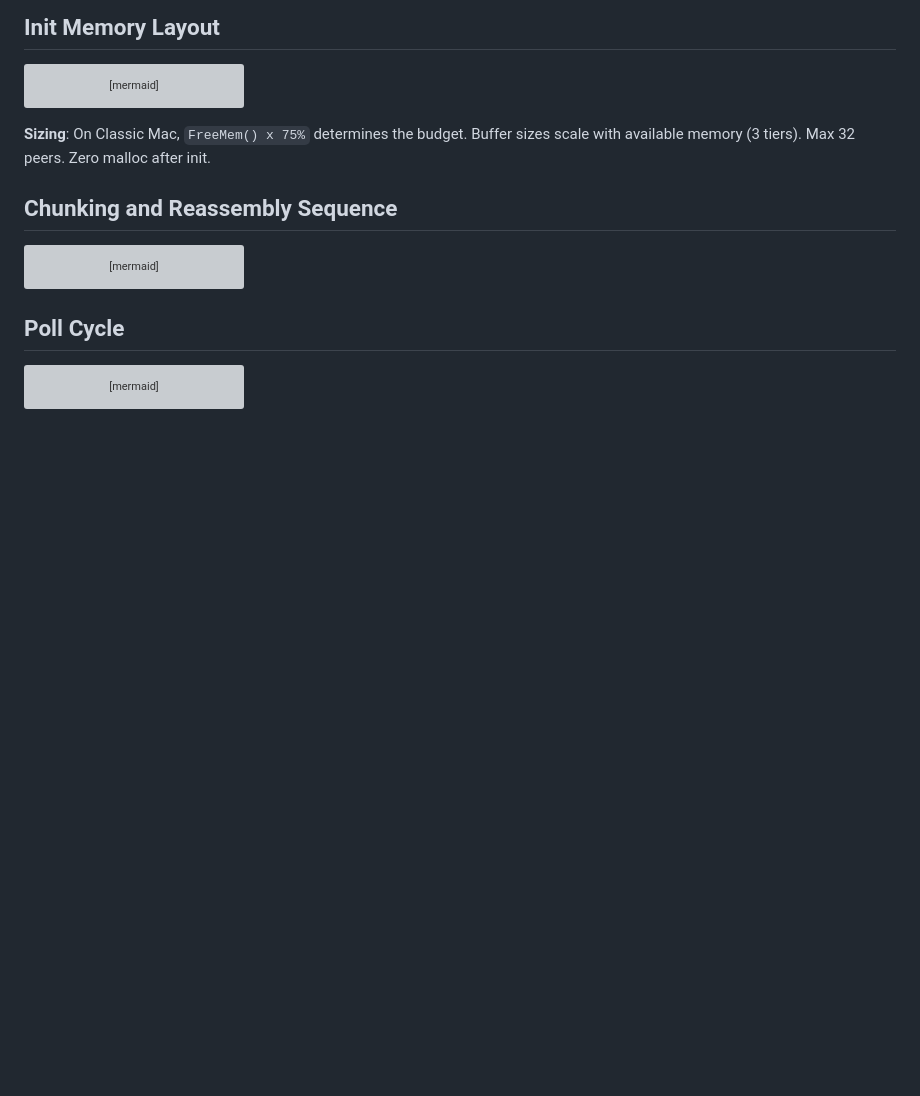
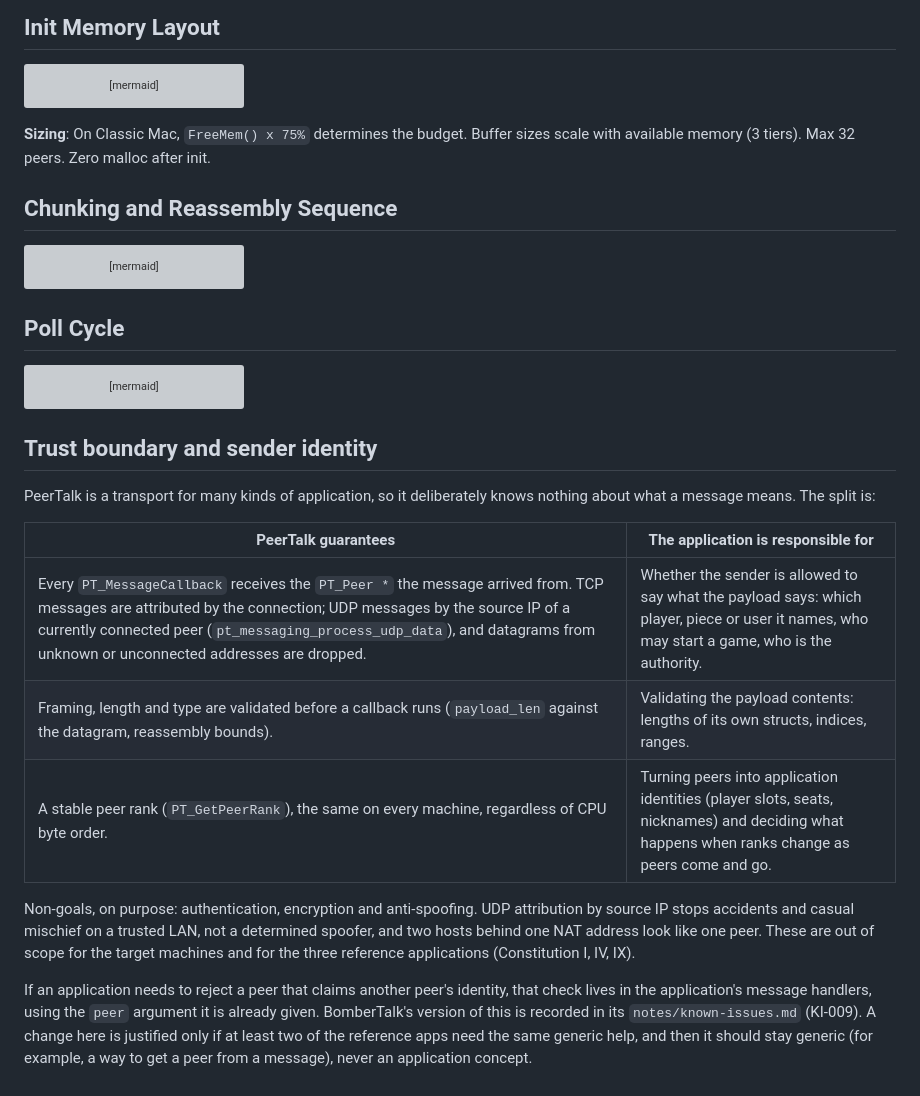
Before and after one commit to matthewdeaves/peertalk, a Markdown page: ARCHITECTURE.md, the part around the change. Drawn GitHub-style; blank space fills up the shorter version; grey boxes are pictures that could not be loaded.

Commit message:
docs: state PeerTalk's trust boundary and sender identity guarantees
Say what PeerTalk guarantees about message sender (peer pointer, TCP by
connection, UDP by source IP of a connected peer), what the application
must validate, and what is out of scope (auth, encryption, anti-spoofing),
so identity/authority checks stay in applications and PeerTalk stays
generic.

Claude-Session: https://claude.ai/code/session_01Laek5PKfnqc8gcSj7LccNt

````diff
--- a/ARCHITECTURE.md
+++ b/ARCHITECTURE.md
@@ -365,3 +365,17 @@ graph TB
     style events fill:#438dd5,stroke:#2e6295,color:#fff
     style done fill:#1168bd,stroke:#0b4884,color:#fff
 ```
+
+## Trust boundary and sender identity
+
+PeerTalk is a transport for many kinds of application, so it deliberately knows nothing about what a message means. The split is:
+
+| PeerTalk guarantees | The application is responsible for |
+|---|---|
+| Every `PT_MessageCallback` receives the `PT_Peer *` the message arrived from. TCP messages are attributed by the connection; UDP messages by the source IP of a currently connected peer (`pt_messaging_process_udp_data`), and datagrams from unknown or unconnected addresses are dropped. | Whether the sender is allowed to say what the payload says: which player, piece or user it names, who may start a game, who is the authority. |
+| Framing, length and type are validated before a callback runs (`payload_len` against the datagram, reassembly bounds). | Validating the payload contents: lengths of its own structs, indices, ranges. |
+| A stable peer rank (`PT_GetPeerRank`), the same on every machine, regardless of CPU byte order. | Turning peers into application identities (player slots, seats, nicknames) and deciding what happens when ranks change as peers come and go. |
+
+Non-goals, on purpose: authentication, encryption and anti-spoofing. UDP attribution by source IP stops accidents and casual mischief on a trusted LAN, not a determined spoofer, and two hosts behind one NAT address look like one peer. These are out of scope for the target machines and for the three reference applications (Constitution I, IV, IX).
+
+If an application needs to reject a peer that claims another peer's identity, that check lives in the application's message handlers, using the `peer` argument it is already given. BomberTalk's version of this is recorded in its `notes/known-issues.md` (KI-009). A change here is justified only if at least two of the reference apps need the same generic help, and then it should stay generic (for example, a way to get a peer from a message), never an application concept.
````
